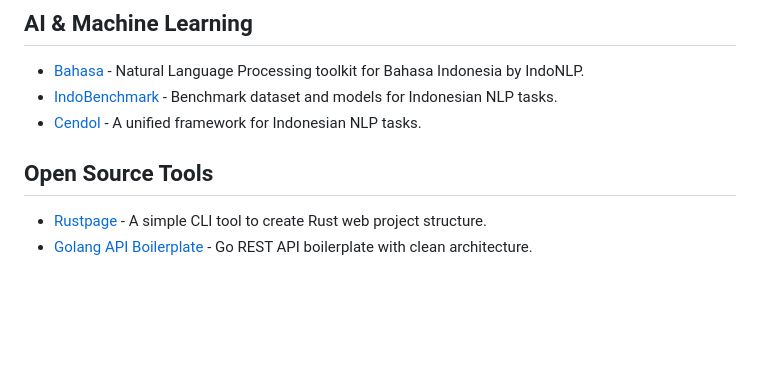
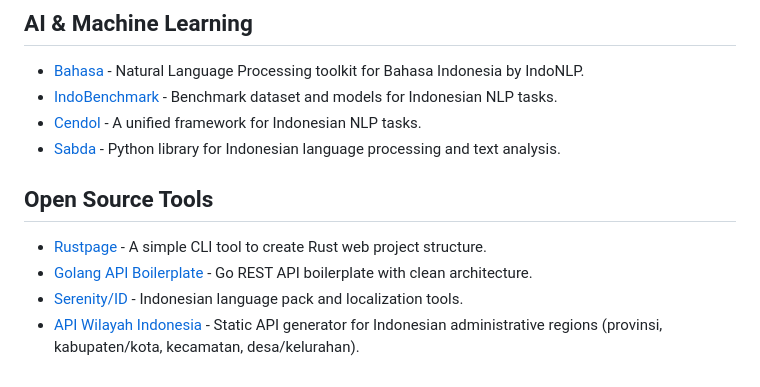
Before and after one commit to fransallen/awesome-indonesia, a Markdown page: README.md, the part around the change. Drawn GitHub-style; blank space fills up the shorter version.

Commit message:
Add API Wilayah Indonesia, Sabda NLP, and Serenity/ID
Added three new Indonesian open source projects:
- API Wilayah Indonesia: Static API for Indonesian administrative regions
- Sabda: Python library for Indonesian language processing
- Serenity/ID: Indonesian language pack and localization tools

```diff
--- a/README.md
+++ b/README.md
@@ -141,8 +141,11 @@ Daftar produk, proyek, acara dan sumber daya lainnya yang dibuat oleh developer
 - [Bahasa](https://github.com/IndoNLP/bahasa) - Natural Language Processing toolkit for Bahasa Indonesia by IndoNLP.
 - [IndoBenchmark](https://github.com/IndoNLP/indobenchmark) - Benchmark dataset and models for Indonesian NLP tasks.
 - [Cendol](https://github.com/IndoNLP/cendol) - A unified framework for Indonesian NLP tasks.
+- [Sabda](https://github.com/sabda-python/sabda) - Python library for Indonesian language processing and text analysis.
 
 ## Open Source Tools
 
 - [Rustpage](https://github.com/restuwahyu13/rustpage) - A simple CLI tool to create Rust web project structure.
 - [Golang API Boilerplate](https://github.com/restuwahyu13/go-rest-api) - Go REST API boilerplate with clean architecture.
+- [Serenity/ID](https://github.com/nicnocquee/serenity-id) - Indonesian language pack and localization tools.
+- [API Wilayah Indonesia](https://github.com/emsifa/api-wilayah-indonesia) - Static API generator for Indonesian administrative regions (provinsi, kabupaten/kota, kecamatan, desa/kelurahan).
```
